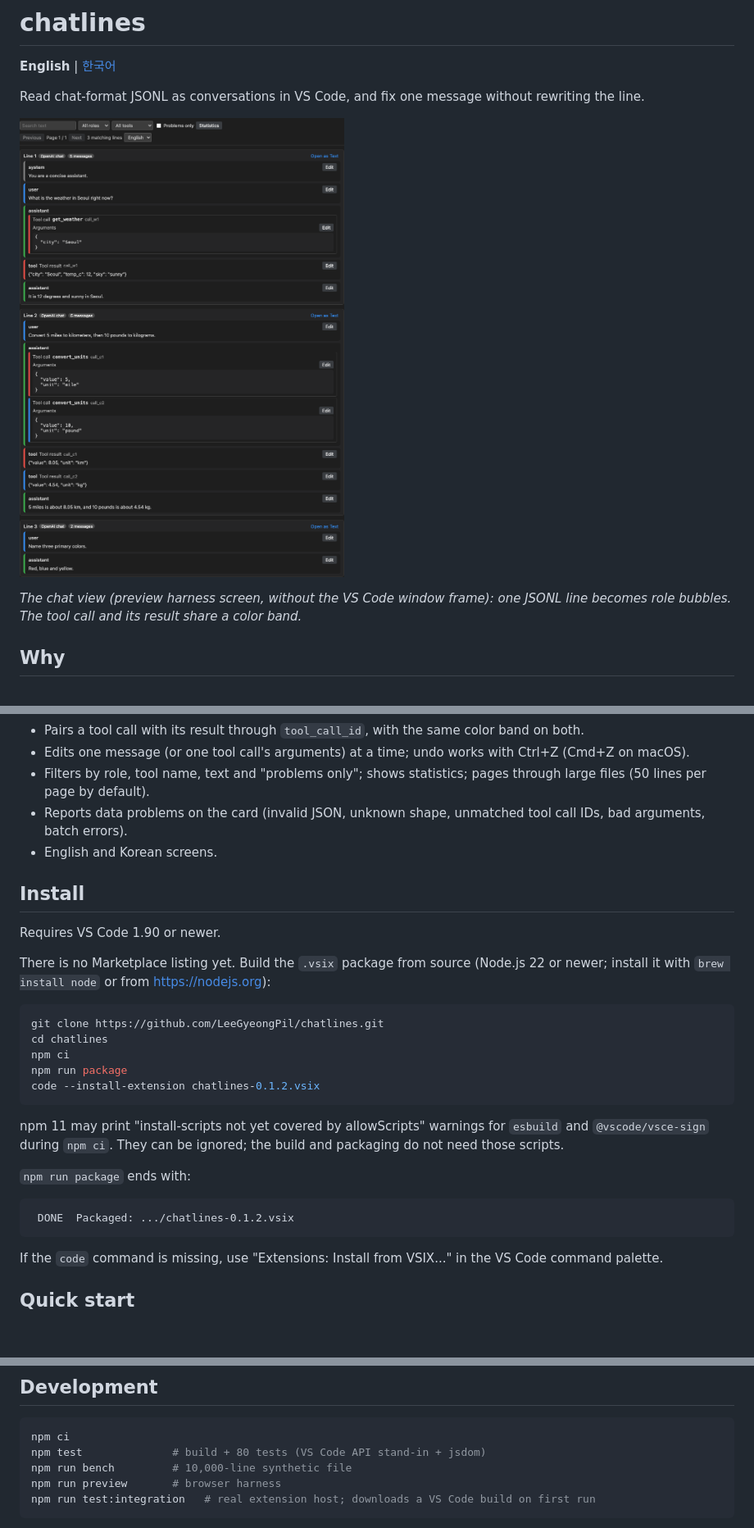
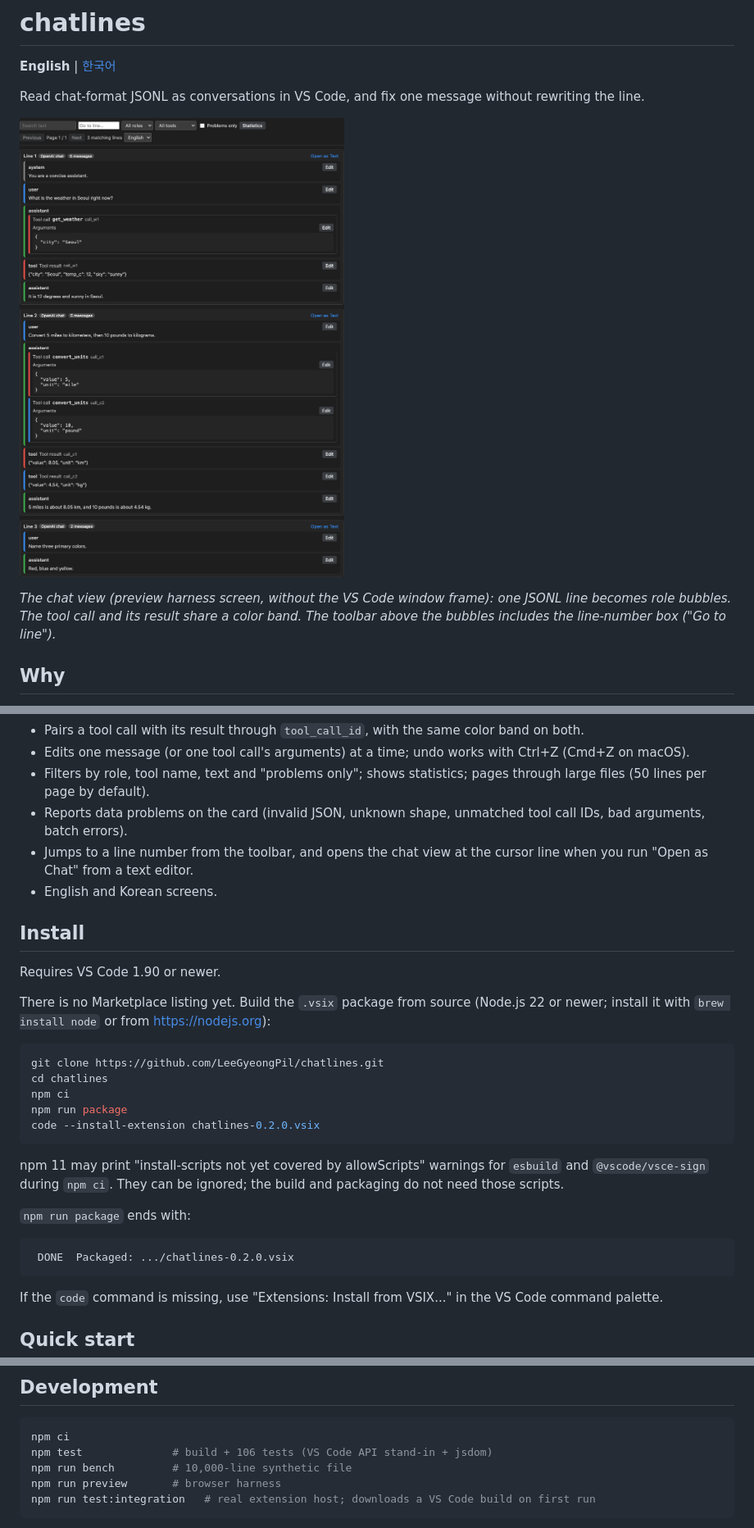
Before and after one commit to LeeGyeongPil/chatlines, a Markdown page: README.md, 3 parts joined by grey strips. Shown at 82% size. GitHub-like rendering; pictures changed too: docs/images/01-chat-view.png; blank space fills up the shorter version.

````diff
--- a/README.md
+++ b/README.md
@@ -6,7 +6,7 @@ Read chat-format JSONL as conversations in VS Code, and fix one message without
 
 ![The chat view shows one JSONL line as role bubbles with a tool call paired to its result](docs/images/01-chat-view.png)
 
-*The chat view (preview harness screen, without the VS Code window frame): one JSONL line becomes role bubbles. The tool call and its result share a color band.*
+*The chat view (preview harness screen, without the VS Code window frame): one JSONL line becomes role bubbles. The tool call and its result share a color band. The toolbar above the bubbles includes the line-number box ("Go to line").*
 
 ## Why
 
@@ -24,6 +24,7 @@ It runs offline. It does not send your data anywhere and needs no API key.
 - Edits one message (or one tool call's arguments) at a time; undo works with Ctrl+Z (Cmd+Z on macOS).
 - Filters by role, tool name, text and "problems only"; shows statistics; pages through large files (50 lines per page by default).
 - Reports data problems on the card (invalid JSON, unknown shape, unmatched tool call IDs, bad arguments, batch errors).
+- Jumps to a line number from the toolbar, and opens the chat view at the cursor line when you run "Open as Chat" from a text editor.
 - English and Korean screens.
 
 ## Install
@@ -37,7 +38,7 @@ git clone https://github.com/LeeGyeongPil/chatlines.git
 cd chatlines
 npm ci
 npm run package
-code --install-extension chatlines-0.1.2.vsix
+code --install-extension chatlines-0.2.0.vsix
 ```
 
 npm 11 may print "install-scripts not yet covered by allowScripts" warnings for `esbuild` and `@vscode/vsce-sign` during `npm ci`. They can be ignored; the build and packaging do not need those scripts.
@@ -45,7 +46,7 @@ npm 11 may print "install-scripts not yet covered by allowScripts" warnings for
 `npm run package` ends with:
 
 ```
- DONE  Packaged: .../chatlines-0.1.2.vsix
+ DONE  Packaged: .../chatlines-0.2.0.vsix
 ```
 
 If the `code` command is missing, use "Extensions: Install from VSIX..." in the VS Code command palette.
@@ -190,7 +194,7 @@ Other tools may fit better in other cases (we do not compare features here, sinc
 
 ```bash
 npm ci
-npm test              # build + 80 tests (VS Code API stand-in + jsdom)
+npm test              # build + 106 tests (VS Code API stand-in + jsdom)
 npm run bench         # 10,000-line synthetic file
 npm run preview       # browser harness
 npm run test:integration   # real extension host; downloads a VS Code build on first run
````
Also changed, not shown: other parts of README.md (+3 -0 lines), CHANGELOG.md (+9 -0 lines), README.ko.md (+8 -4 lines), docs/images/01-chat-view.ko.png, docs/images/03-problems.ko.png, docs/images/03-problems.png.
